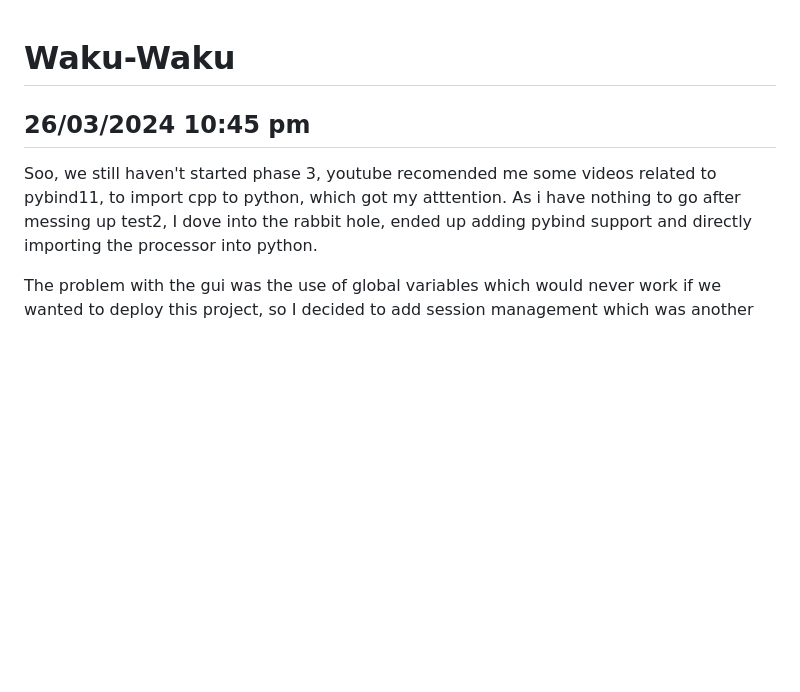
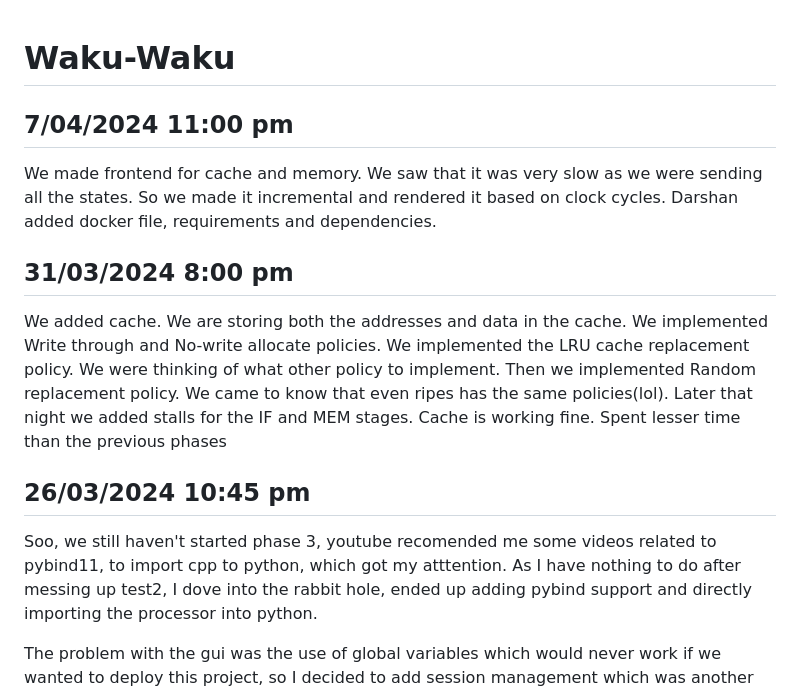
Before and after one commit to Shiva9361/Waku-Waku, a Markdown page: README.md, the part around the change. Drawn GitHub-style; blank space fills up the shorter version.

```diff
--- a/README.md
+++ b/README.md
@@ -1,9 +1,26 @@
 # Waku-Waku
+
+## 7/04/2024 11:00 pm
+
+We made frontend for cache and memory.
+We saw that it was very slow as we were sending all the states.
+So we made it incremental and rendered it based on clock cycles.
+Darshan added docker file, requirements and dependencies.
+
+## 31/03/2024 8:00 pm
+
+We added cache. We are storing both the addresses and data in the cache.
+We implemented Write through and No-write allocate policies.
+We implemented the LRU cache replacement policy.
+We were thinking of what other policy to implement. Then we implemented Random replacement policy.
+We came to know that even ripes has the same policies(lol).
+Later that night we added stalls for the IF and MEM stages.
+Cache is working fine. Spent lesser time than the previous phases
 
 ## 26/03/2024 10:45 pm
 
 Soo, we still haven't started phase 3, youtube recomended me some videos related to pybind11, to import cpp to
-python, which got my atttention. As i have nothing to go after messing up test2, I dove into the rabbit hole,
+python, which got my atttention. As I have nothing to do after messing up test2, I dove into the rabbit hole,
 ended up adding pybind support and directly importing the processor into python.
 
 The problem with the gui was the use of global variables which would never work if we wanted to deploy this project,
```
